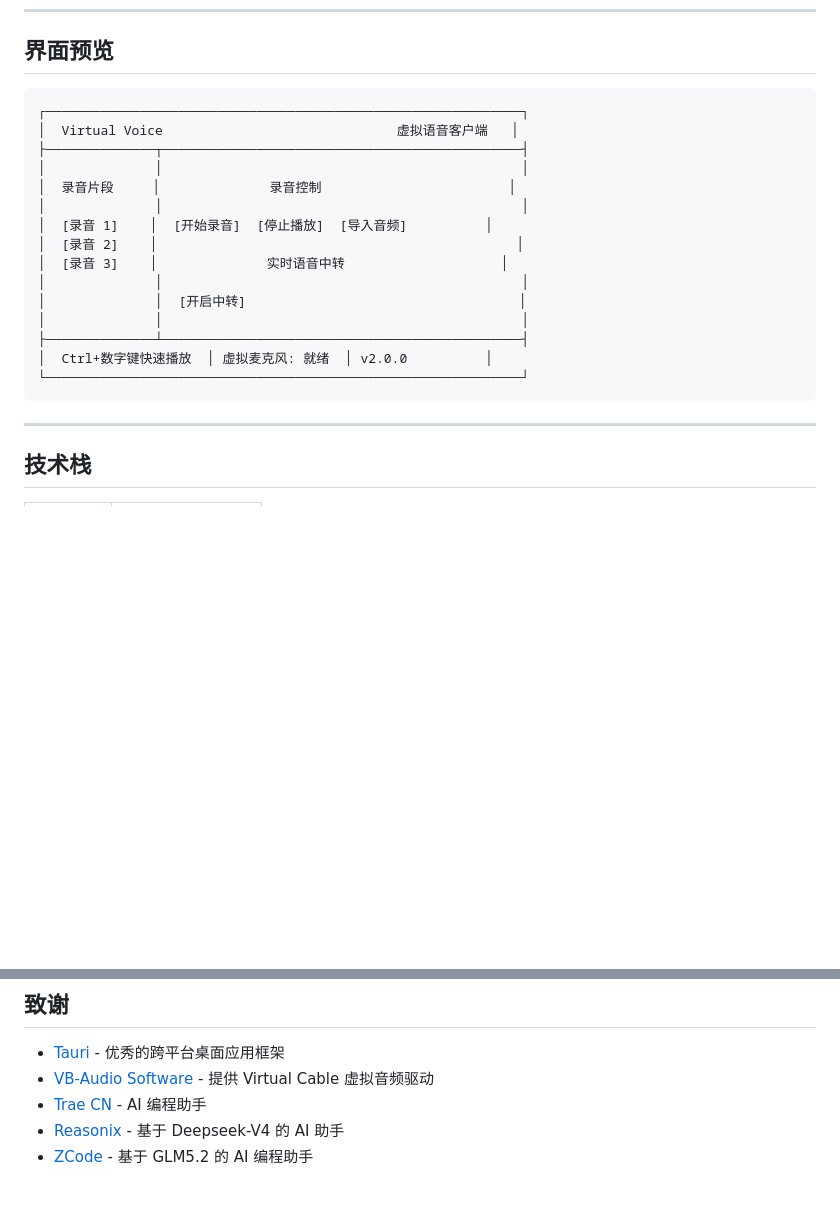
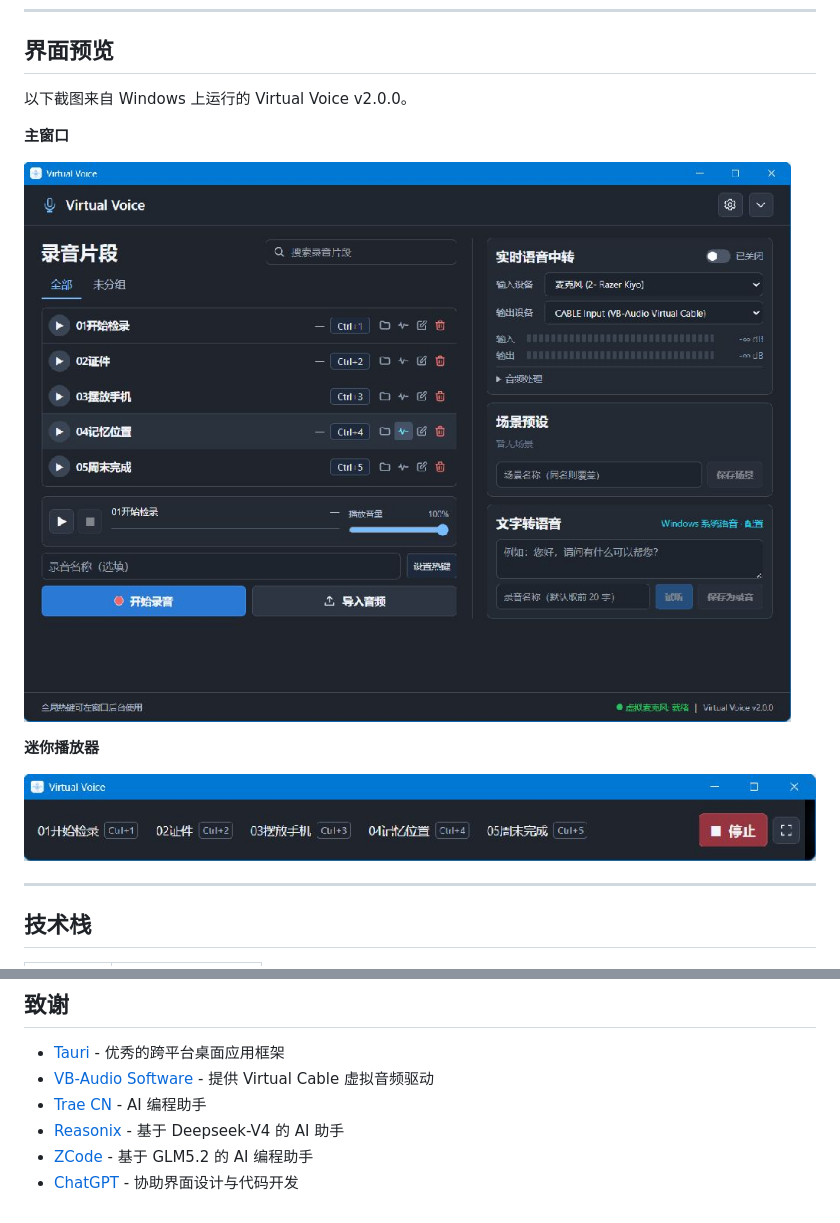
Before and after one commit to czxs1120/Virtual_voice, a Markdown page: README.md, 2 parts joined by grey strips. GitHub-like rendering; pictures changed too: docs/screenshots/compact-player.jpg (added), docs/screenshots/main-window.jpg (added); blank space fills up the shorter version.

Commit message:
docs: add Windows screenshots and thank ChatGPT

````diff
--- a/README.md
+++ b/README.md
@@ -40,23 +40,15 @@
 
 ## 界面预览
 
-```
-┌─────────────────────────────────────────────────────────────┐
-│  Virtual Voice                              虚拟语音客户端   │
-├──────────────┬──────────────────────────────────────────────┤
-│              │                                              │
-│  录音片段     │              录音控制                        │
-│              │                                              │
-│  [录音 1]    │  [开始录音]  [停止播放]  [导入音频]          │
-│  [录音 2]    │                                              │
-│  [录音 3]    │              实时语音中转                    │
-│              │                                              │
-│              │  [开启中转]                                   │
-│              │                                              │
-├──────────────┴──────────────────────────────────────────────┤
-│  Ctrl+数字键快速播放  │ 虚拟麦克风: 就绪  │ v2.0.0          │
-└─────────────────────────────────────────────────────────────┘
-```
+以下截图来自 Windows 上运行的 Virtual Voice v2.0.0。
+
+**主窗口**
+
+![Virtual Voice 主窗口，显示录音列表、实时语音中转、场景预设和文字转语音](docs/screenshots/main-window.jpg)
+
+**迷你播放器**
+
+![Virtual Voice 迷你播放器，显示录音名称和快捷键](docs/screenshots/compact-player.jpg)
 
 ---
 
@@ -208,3 +200,4 @@ virtual_voice/
 - [Trae CN](https://trae.ai) - AI 编程助手
 - [Reasonix](https://www.reasonix.top) - 基于 Deepseek-V4 的 AI 助手
 - [ZCode](https://zcode.top) - 基于 GLM5.2 的 AI 编程助手
+- [ChatGPT](https://chatgpt.com/) - 协助界面设计与代码开发
````
Also changed, not shown: README.en.md (+10 -17 lines).
